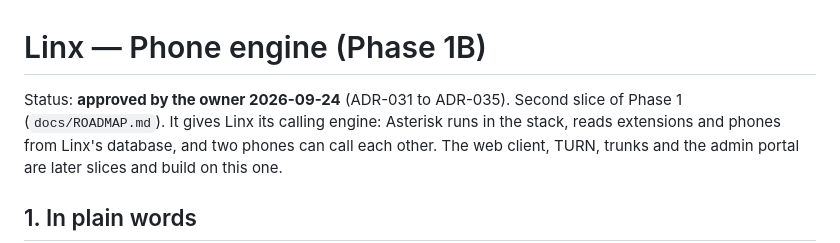
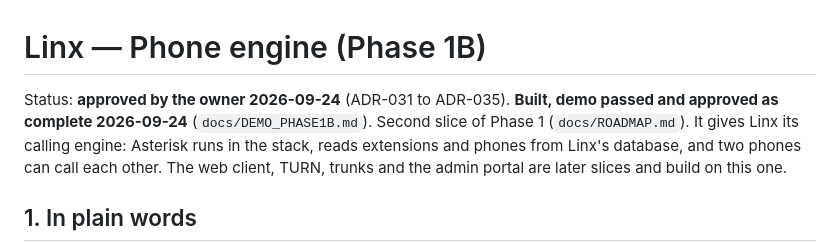
Before and after one commit to linxpbx/linx, a Markdown page: docs/PBX.md, the part around the change. GitHub-like rendering.

Commit message:
Phase 1B approved by the owner
Co-Authored-By: Claude Opus 5.5 <noreply@anthropic.com>
Claude-Session: https://claude.ai/code/session_01JtCJytSDh1Y56ogzJJxZrL

```diff
--- a/docs/PBX.md
+++ b/docs/PBX.md
@@ -1,6 +1,6 @@
 # Linx — Phone engine (Phase 1B)
 
-Status: **approved by the owner 2026-09-24** (ADR-031 to ADR-035).
+Status: **approved by the owner 2026-09-24** (ADR-031 to ADR-035). **Built, demo passed and approved as complete 2026-09-24** (`docs/DEMO_PHASE1B.md`).
 Second slice of Phase 1 (`docs/ROADMAP.md`). It gives Linx its calling engine: Asterisk runs in the stack, reads extensions and phones from Linx's database, and two phones can call each other. The web client, TURN, trunks and the admin portal are later slices and build on this one.
 
 ## 1. In plain words
```
Also changed, not shown: CLAUDE.md (+1 -1 lines).
